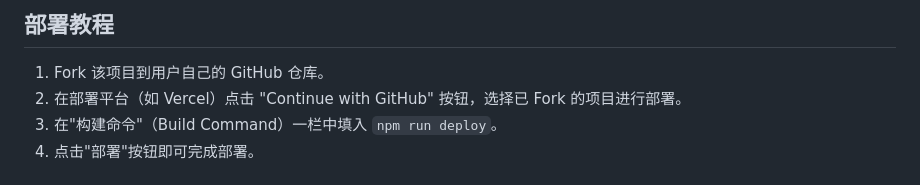
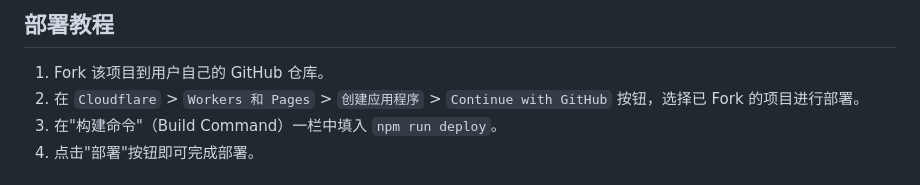
Before and after one commit to cmliu/CF-Workers-WebSSH, a Markdown page: README.md, the part around the change. Drawn GitHub-style.

Commit message:
docs: 更新部署教程，明确 Cloudflare 平台的部署步骤

```diff
--- a/README.md
+++ b/README.md
@@ -52,7 +52,7 @@ Cloudflare Worker
 ## 部署教程
 
 1. Fork 该项目到用户自己的 GitHub 仓库。
-2. 在部署平台（如 Vercel）点击 "Continue with GitHub" 按钮，选择已 Fork 的项目进行部署。
+2. 在 `Cloudflare` > `Workers 和 Pages` > `创建应用程序` > `Continue with GitHub` 按钮，选择已 Fork 的项目进行部署。
 3. 在"构建命令"（Build Command）一栏中填入 `npm run deploy`。
 4. 点击"部署"按钮即可完成部署。
 
```
